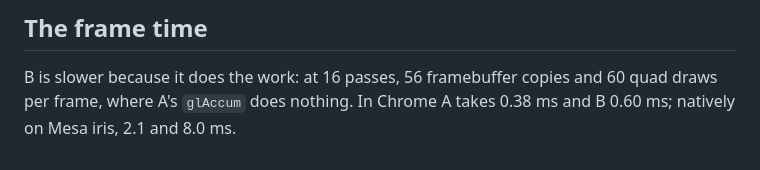
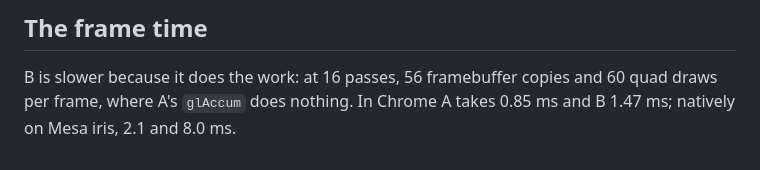
Before and after one commit to drewwoods/gl4es-ab, a Markdown page: demos/10-accum/README.md, the part around the change. Rendered like a GitHub page.

```diff
--- a/demos/10-accum/README.md
+++ b/demos/10-accum/README.md
@@ -71,4 +71,4 @@ PR13 implements it, with `GL_ADD` (demo 13).
 
 B is slower because it does the work: at 16 passes, 56 framebuffer
 copies and 60 quad draws per frame, where A's `glAccum` does nothing. In Chrome
-A takes 0.38 ms and B 0.60 ms; natively on Mesa iris, 2.1 and 8.0 ms.
+A takes 0.85 ms and B 1.47 ms; natively on Mesa iris, 2.1 and 8.0 ms.
```
Also changed, not shown: site/10-accum/README.md (+1 -1 lines).
